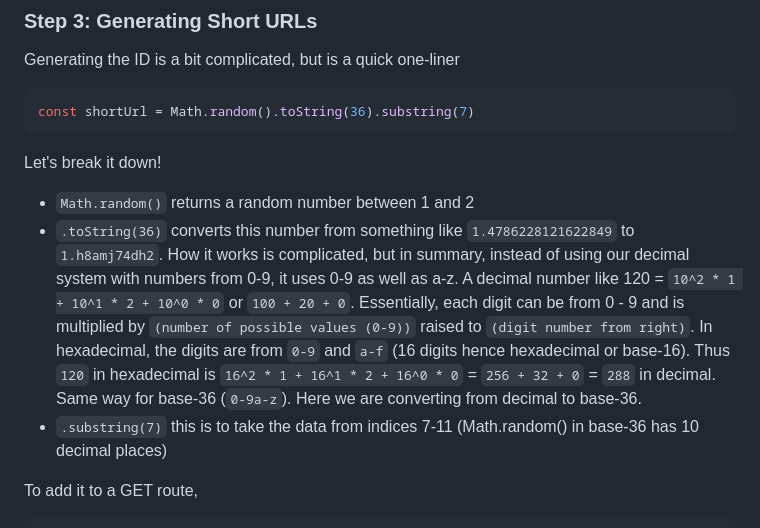
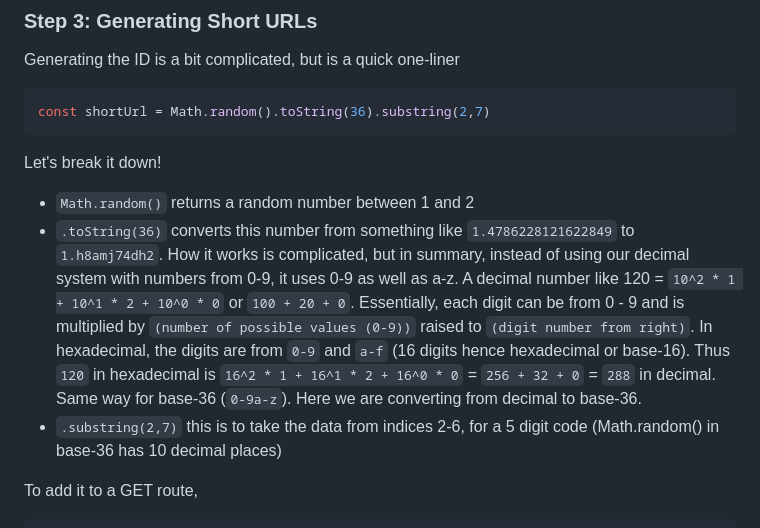
Before and after one commit to ayushch80/url-shortener, a Markdown page: LEARN.md, the part around the change. GitHub-like rendering.

````diff
--- a/LEARN.md
+++ b/LEARN.md
@@ -112,13 +112,13 @@ connection.connect((err) => {
 
 Generating the ID is a bit complicated, but is a quick one-liner
 ```js
-const shortUrl = Math.random().toString(36).substring(7)
+const shortUrl = Math.random().toString(36).substring(2,7)
 ```
 Let's break it down!
 - `Math.random()` returns a random number between 1 and 2
 - `.toString(36)` converts this number from something like `1.4786228121622849` to `1.h8amj74dh2`.
 How it works is complicated, but in summary, instead of using our decimal system with numbers from 0-9, it uses 0-9 as well as a-z. A decimal number like 120 = `10^2 * 1 + 10^1 * 2 + 10^0 * 0` or `100 + 20 + 0`. Essentially, each digit can be from 0 - 9 and is multiplied by `(number of possible values (0-9))` raised to `(digit number from right)`. In hexadecimal, the digits are from `0-9` and `a-f` (16 digits hence hexadecimal or base-16). Thus `120` in hexadecimal is `16^2 * 1 + 16^1 * 2 + 16^0 * 0` = `256 + 32 + 0` = `288` in decimal. Same way for base-36 (`0-9a-z`). Here we are converting from decimal to base-36.
-- `.substring(7)` this is to take the data from indices 7-11 (Math.random() in base-36 has 10 decimal places)
+- `.substring(2,7)` this is to take the data from indices 2-6, for a 5 digit code (Math.random() in base-36 has 10 decimal places)
 
 To add it to a GET route,
 ```js
````
